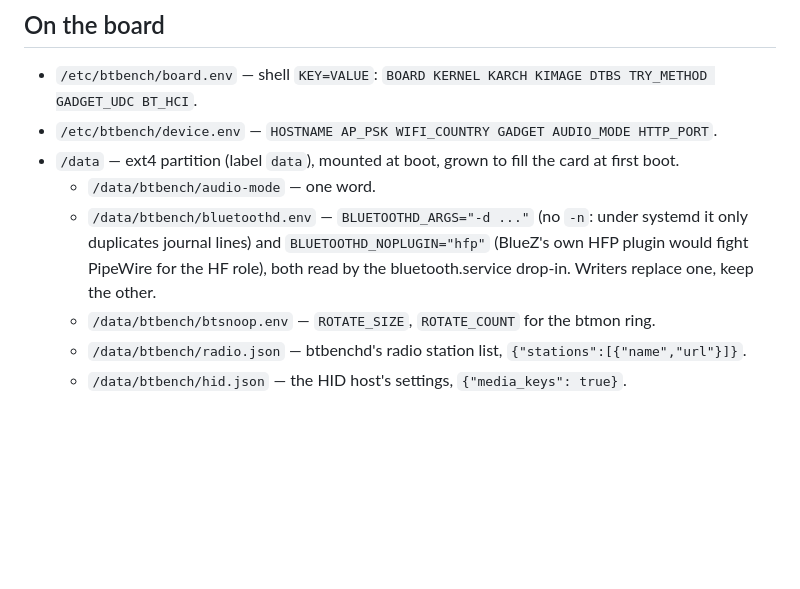
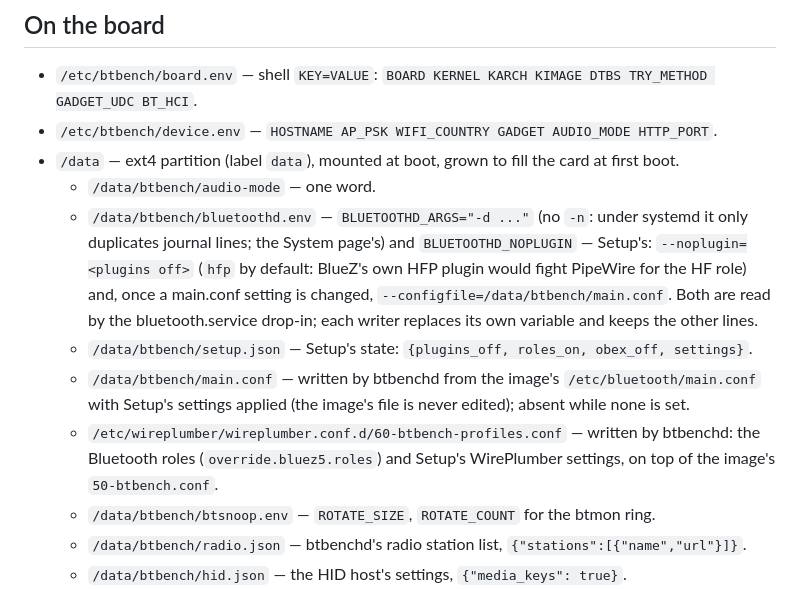
Before and after one commit to AdUki/bt-developement-bench, a Markdown page: docs/contracts.md, the part around the change. GitHub-like rendering; blank space fills up the shorter version.

```diff
--- a/docs/contracts.md
+++ b/docs/contracts.md
@@ -43,8 +43,16 @@ in `SRC_URI` as `file://...`, so bitbake tracks their checksums.
 - `/data` — ext4 partition (label `data`), mounted at boot, grown to fill the card at first boot.
   - `/data/btbench/audio-mode` — one word.
   - `/data/btbench/bluetoothd.env` — `BLUETOOTHD_ARGS="-d ..."` (no `-n`: under systemd it only duplicates
-    journal lines) and `BLUETOOTHD_NOPLUGIN="hfp"` (BlueZ's own HFP plugin would fight PipeWire
-    for the HF role), both read by the bluetooth.service drop-in. Writers replace one, keep the other.
+    journal lines; the System page's) and `BLUETOOTHD_NOPLUGIN` — Setup's: `--noplugin=<plugins off>`
+    (`hfp` by default: BlueZ's own HFP plugin would fight PipeWire for the HF role) and, once a
+    main.conf setting is changed, `--configfile=/data/btbench/main.conf`. Both are read by the
+    bluetooth.service drop-in; each writer replaces its own variable and keeps the other lines.
+  - `/data/btbench/setup.json` — Setup's state: `{plugins_off, roles_on, obex_off, settings}`.
+  - `/data/btbench/main.conf` — written by btbenchd from the image's `/etc/bluetooth/main.conf` with
+    Setup's settings applied (the image's file is never edited); absent while none is set.
+  - `/etc/wireplumber/wireplumber.conf.d/60-btbench-profiles.conf` — written by btbenchd: the
+    Bluetooth roles (`override.bluez5.roles`) and Setup's WirePlumber settings, on top of the image's
+    `50-btbench.conf`.
   - `/data/btbench/btsnoop.env` — `ROTATE_SIZE`, `ROTATE_COUNT` for the btmon ring.
   - `/data/btbench/radio.json` — btbenchd's radio station list, `{"stations":[{"name","url"}]}`.
   - `/data/btbench/hid.json` — the HID host's settings, `{"media_keys": true}`.
```
Also changed, not shown: docs/api.md (+50 -0 lines), docs/web.md (+23 -8 lines).
